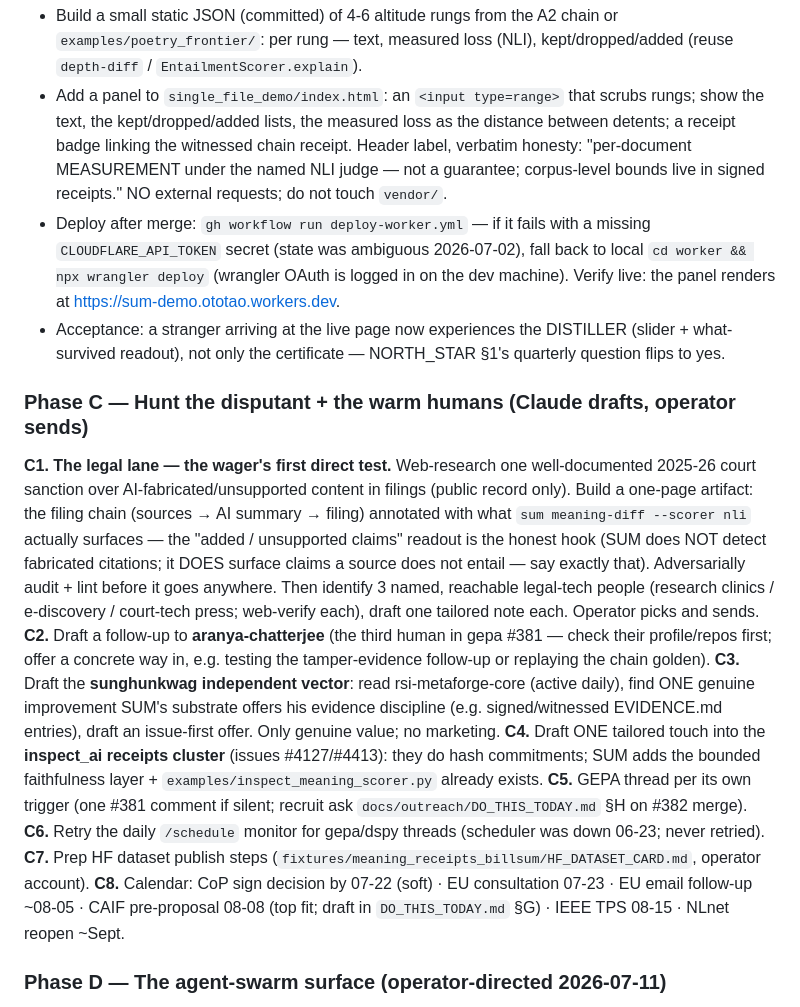
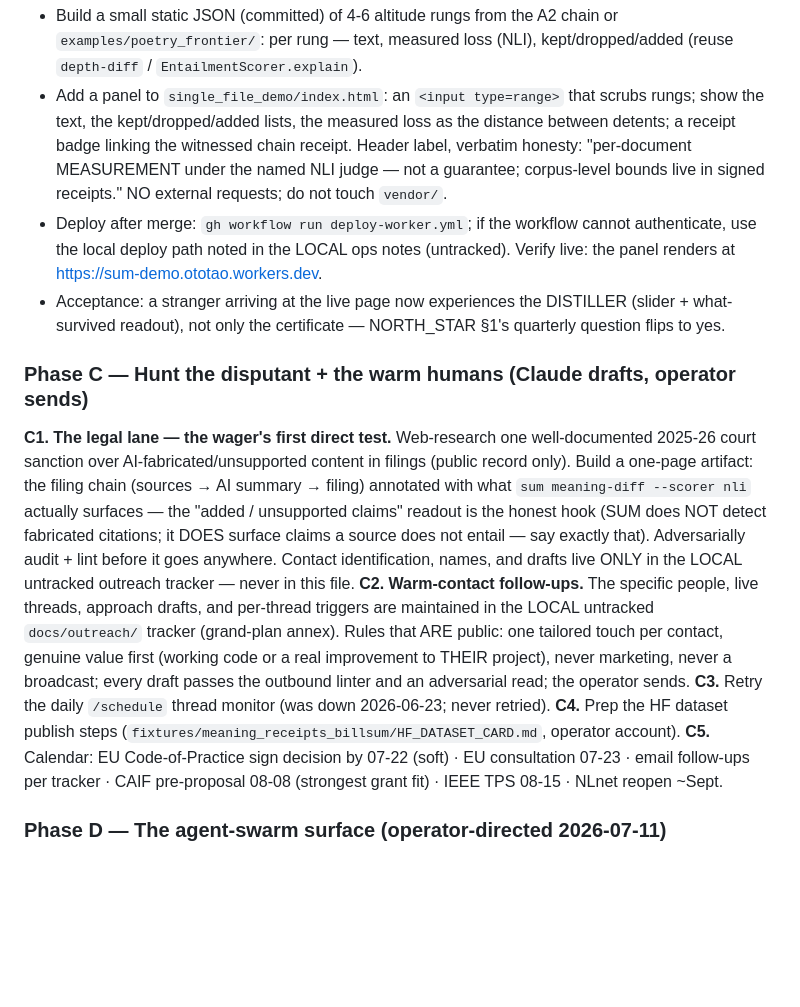
Before and after one commit to OtotaO/SUM, a Markdown page: docs/NEXT_SESSION_PLAYBOOK.md, the part around the change. Drawn GitHub-style; blank space fills up the shorter version.

Commit message:
docs(playbook): redact people-specific outreach tactics and local infra state from the public plan (#395)
The Grand Plan section (PR #394) named two individuals from live
upstream threads together with plans for approaching them, plus two
local-infrastructure state notes (local wrangler auth, repo-secret
ambiguity). Contact-state and approach tactics belong in the LOCAL
untracked outreach tracker by this project's own convention — naming
someone as an outreach target in the repo they can read is exactly the
kind of thing the convention exists to prevent. Phase C is now
person-generic (the public rules stay: one tailored touch, genuine
value first, never marketing, operator sends); the specifics moved to
an untracked annex. Ops details likewise point at local notes.

Co-authored-by: Claude Fable 5 <noreply@anthropic.com>

```diff
--- a/docs/NEXT_SESSION_PLAYBOOK.md
+++ b/docs/NEXT_SESSION_PLAYBOOK.md
@@ -110,10 +110,9 @@ executable by ANY session — follow it mechanically, verify everything.*
   chain receipt. Header label, verbatim honesty: "per-document MEASUREMENT
   under the named NLI judge — not a guarantee; corpus-level bounds live in
   signed receipts." NO external requests; do not touch `vendor/`.
-- Deploy after merge: `gh workflow run deploy-worker.yml` — if it fails with
-  a missing `CLOUDFLARE_API_TOKEN` secret (state was ambiguous 2026-07-02),
-  fall back to local `cd worker && npx wrangler deploy` (wrangler OAuth is
-  logged in on the dev machine). Verify live: the panel renders at
+- Deploy after merge: `gh workflow run deploy-worker.yml`; if the workflow
+  cannot authenticate, use the local deploy path noted in the LOCAL ops
+  notes (untracked). Verify live: the panel renders at
   https://sum-demo.ototao.workers.dev.
 - Acceptance: a stranger arriving at the live page now experiences the
   DISTILLER (slider + what-survived readout), not only the certificate —
@@ -128,27 +127,20 @@ in filings (public record only). Build a one-page artifact: the filing chain
 --scorer nli` actually surfaces — the "added / unsupported claims" readout is
 the honest hook (SUM does NOT detect fabricated citations; it DOES surface
 claims a source does not entail — say exactly that). Adversarially audit +
-lint before it goes anywhere. Then identify 3 named, reachable legal-tech
-people (research clinics / e-discovery / court-tech press; web-verify each),
-draft one tailored note each. Operator picks and sends.
-**C2.** Draft a follow-up to **aranya-chatterjee** (the third human in gepa
-#381 — check their profile/repos first; offer a concrete way in, e.g. testing
-the tamper-evidence follow-up or replaying the chain golden).
-**C3.** Draft the **sunghunkwag independent vector**: read rsi-metaforge-core
-(active daily), find ONE genuine improvement SUM's substrate offers his
-evidence discipline (e.g. signed/witnessed EVIDENCE.md entries), draft an
-issue-first offer. Only genuine value; no marketing.
-**C4.** Draft ONE tailored touch into the **inspect_ai receipts cluster**
-(issues #4127/#4413): they do hash commitments; SUM adds the bounded
-faithfulness layer + `examples/inspect_meaning_scorer.py` already exists.
-**C5.** GEPA thread per its own trigger (one #381 comment if silent; recruit
-ask `docs/outreach/DO_THIS_TODAY.md` §H on #382 merge). **C6.** Retry the
-daily `/schedule` monitor for gepa/dspy threads (scheduler was down 06-23;
-never retried). **C7.** Prep HF dataset publish steps
+lint before it goes anywhere. Contact identification, names, and drafts live
+ONLY in the LOCAL untracked outreach tracker — never in this file.
+**C2. Warm-contact follow-ups.** The specific people, live threads, approach
+drafts, and per-thread triggers are maintained in the LOCAL untracked
+`docs/outreach/` tracker (grand-plan annex). Rules that ARE public: one
+tailored touch per contact, genuine value first (working code or a real
+improvement to THEIR project), never marketing, never a broadcast; every
+draft passes the outbound linter and an adversarial read; the operator sends.
+**C3.** Retry the daily `/schedule` thread monitor (was down 2026-06-23;
+never retried). **C4.** Prep the HF dataset publish steps
 (`fixtures/meaning_receipts_billsum/HF_DATASET_CARD.md`, operator account).
-**C8.** Calendar: CoP sign decision by 07-22 (soft) · EU consultation 07-23 ·
-EU email follow-up ~08-05 · CAIF pre-proposal 08-08 (top fit; draft in
-`DO_THIS_TODAY.md` §G) · IEEE TPS 08-15 · NLnet reopen ~Sept.
+**C5.** Calendar: EU Code-of-Practice sign decision by 07-22 (soft) · EU
+consultation 07-23 · email follow-ups per tracker · CAIF pre-proposal 08-08
+(strongest grant fit) · IEEE TPS 08-15 · NLnet reopen ~Sept.
 
 ### Phase D — The agent-swarm surface (operator-directed 2026-07-11)
 
```
